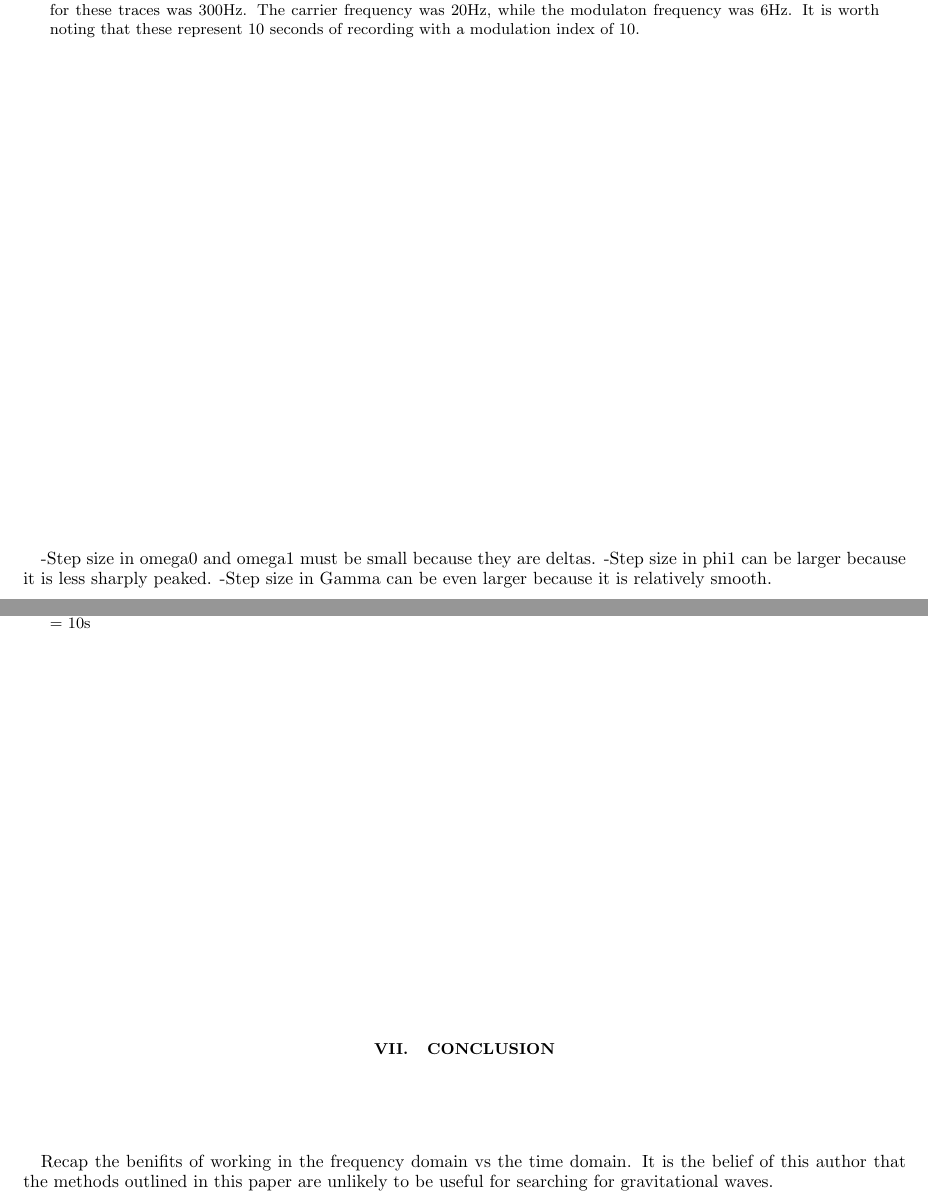
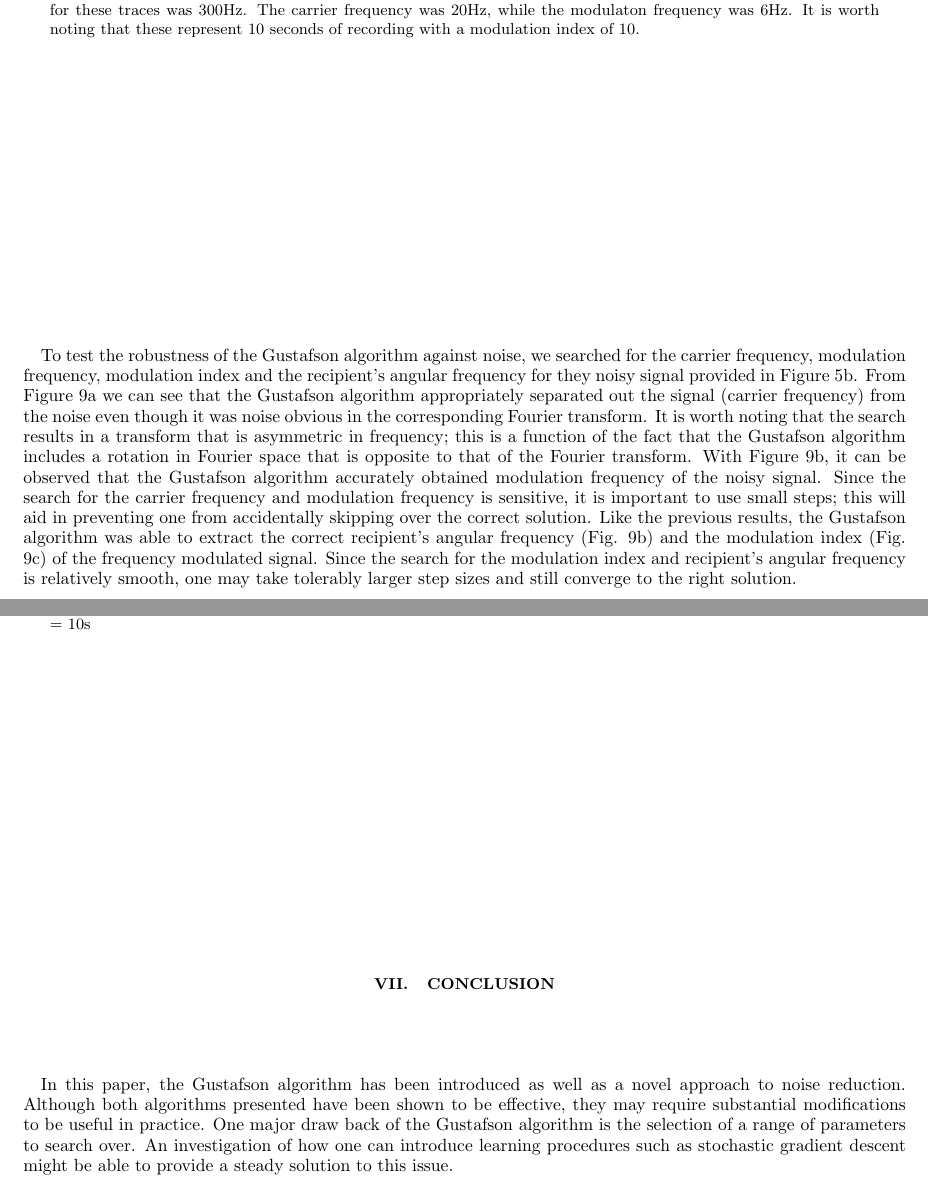
Before and after one commit to curtisRau/phaseModulatedWaveSearch, a LaTeX paper (paper/phaseModulatedGravitationalWaves.tex): two parts of pages 18 and 19 of 22, joined at a grey line, cut so that both start at the same text. Compiled offline with pdfLaTeX.

Commit message:
Update
updated version

```diff
--- a/paper/phaseModulatedGravitationalWaves.tex
+++ b/paper/phaseModulatedGravitationalWaves.tex
@@ -877,10 +877,8 @@ In Figures \ref{fig:results3} and \ref{fig:results4} the Fourier transform of th
 \end{figure}
 
 
+To test the  robustness of the Gustafson algorithm against noise, we searched for the carrier frequency, modulation frequency, modulation index and the recipient's angular frequency for they noisy signal provided in Figure \ref{fig:denoise_2}. From Figure \ref{fig:results5} we can see that the Gustafson algorithm appropriately separated out the signal (carrier frequency) from the noise even though it was noise obvious in the corresponding Fourier transform. It is worth noting that the search results in a transform that is asymmetric in frequency; this is a function of the fact that the Gustafson algorithm includes a rotation in Fourier space that is opposite to that of the Fourier transform. With Figure \ref{fig:results6}, it can be observed that the Gustafson algorithm accurately obtained modulation frequency of the noisy signal. Since the search for the carrier frequency and modulation frequency is sensitive, it is important to use small steps; this will aid in preventing one from accidentally skipping over the correct solution. Like the previous results, the Gustafson algorithm was able to extract the correct recipient's angular frequency (Fig. \ref{fig:results6}) and the modulation index (Fig. \ref{fig:result7}) of the frequency modulated signal. Since the search for the modulation index and recipient's angular frequency is relatively smooth, one may take tolerably larger step sizes and still converge to the right solution.
 
--Step size in omega0 and omega1 must be small because they are deltas.
--Step size in phi1 can be larger because it is less sharply peaked.
--Step size in Gamma can be even larger because it is relatively smooth.
 \begin{figure}[H]
 	\centering
 	\begin{subfigure}{.5\textwidth}
@@ -907,8 +905,7 @@ In Figures \ref{fig:results3} and \ref{fig:results4} the Fourier transform of th
 \end{figure}
 
 \section{Conclusion}
-Recap the benifits of working in the frequency domain vs the time domain.
-It is the belief of this author that the methods outlined in this paper are unlikely to be useful for searching for gravitational waves.
+In this paper, the Gustafson algorithm has been introduced as well as a novel approach to noise reduction. Although both algorithms presented have been shown to be effective, they may require substantial modifications to be useful in practice. One major draw back of the Gustafson algorithm is the selection of a range of parameters to search over. An investigation of how one can introduce learning procedures such as stochastic gradient descent might be able to provide a steady solution to this issue.
 
 
 \appendix
```
Also changed, not shown: paper/phaseModulatedGravitationalWaves.tex (6 more changed lines), 2 other files.
